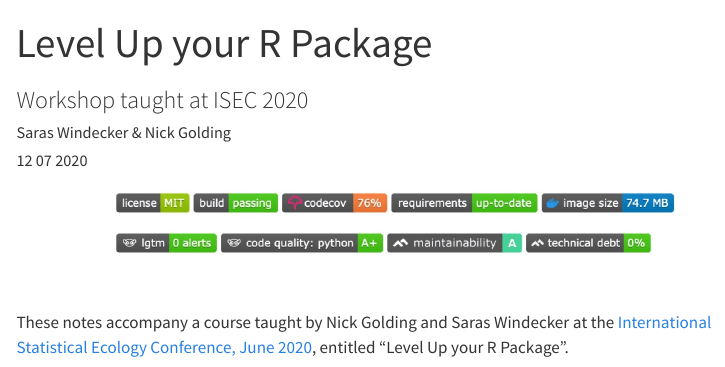
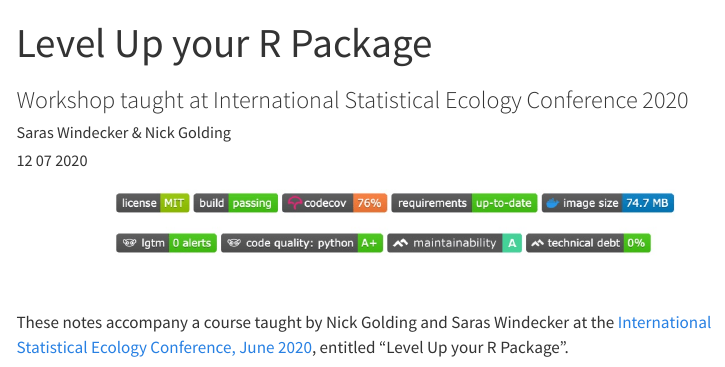
Before and after one commit to smwindecker/smwindecker.github.io, a Quarto document (workshops/20200712-level-up-R/index.qmd): the page in a window 1100 px wide, from its top. Rendered offline with R 4.5, knitr and Pandoc in place of Quarto, with nearby package versions; menus at the side of the page are left out.

Commit message:
spell out isec

```diff
--- a/workshops/20200712-level-up-R/index.qmd
+++ b/workshops/20200712-level-up-R/index.qmd
@@ -1,6 +1,6 @@
 ---
 title: "Level Up your R Package"
-subtitle: "Workshop taught at ISEC 2020"
+subtitle: "Workshop taught at International Statistical Ecology Conference 2020"
 author:
   - name: Saras Windecker & Nick Golding
 date: 12 07 2020
```
